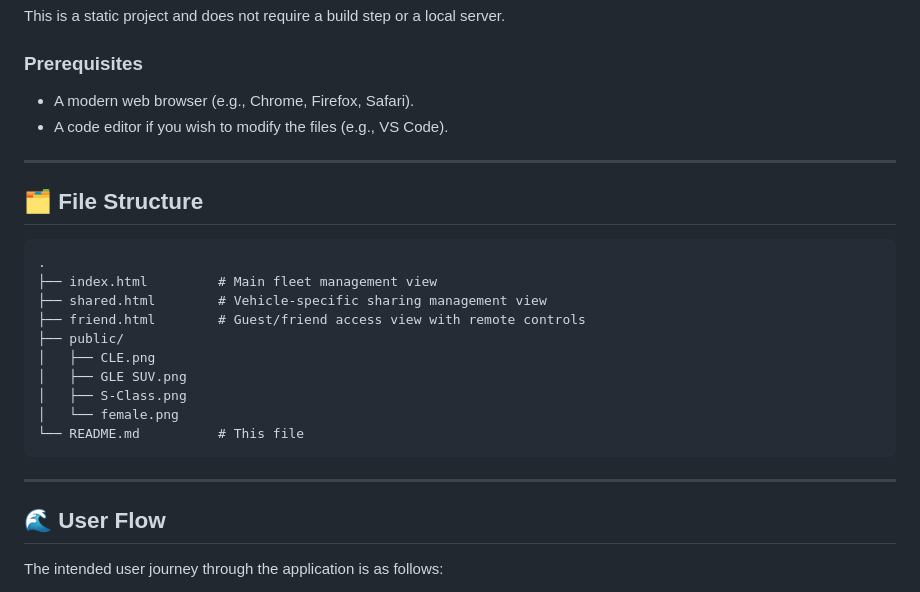
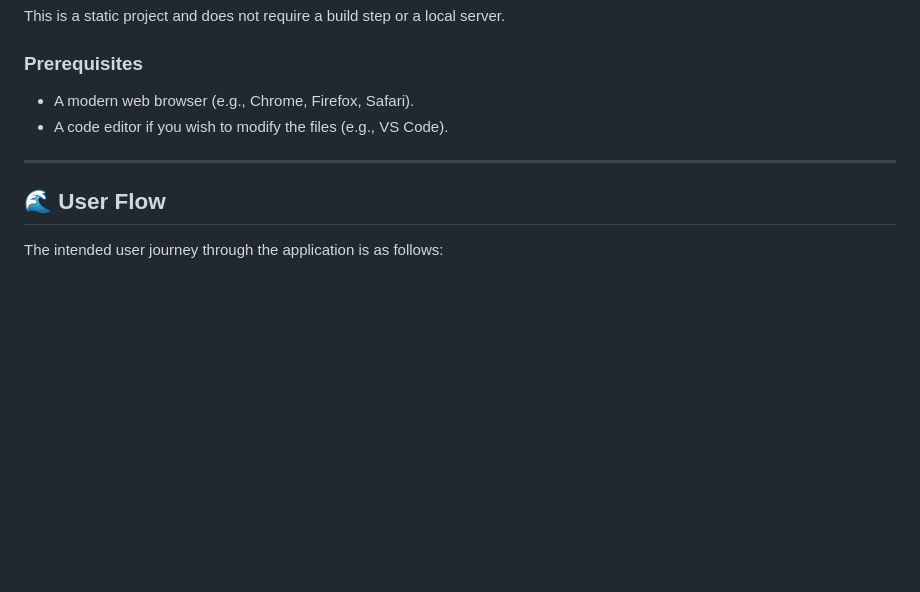
Before and after one commit to mersdev/sbod-intro, a Markdown page: README.md, the part around the change. GitHub-like rendering; blank space fills up the shorter version.

````diff
--- a/README.md
+++ b/README.md
@@ -56,23 +56,6 @@ This is a static project and does not require a build step or a local server.
 
 ---
 
-## 🗂️ File Structure
-
-```
-.
-├── index.html         # Main fleet management view
-├── shared.html        # Vehicle-specific sharing management view
-├── friend.html        # Guest/friend access view with remote controls
-├── public/
-│   ├── CLE.png
-│   ├── GLE SUV.png
-│   ├── S-Class.png
-│   └── female.png
-└── README.md          # This file
-```
-
----
-
 ## 🌊 User Flow
 
 The intended user journey through the application is as follows:
````
